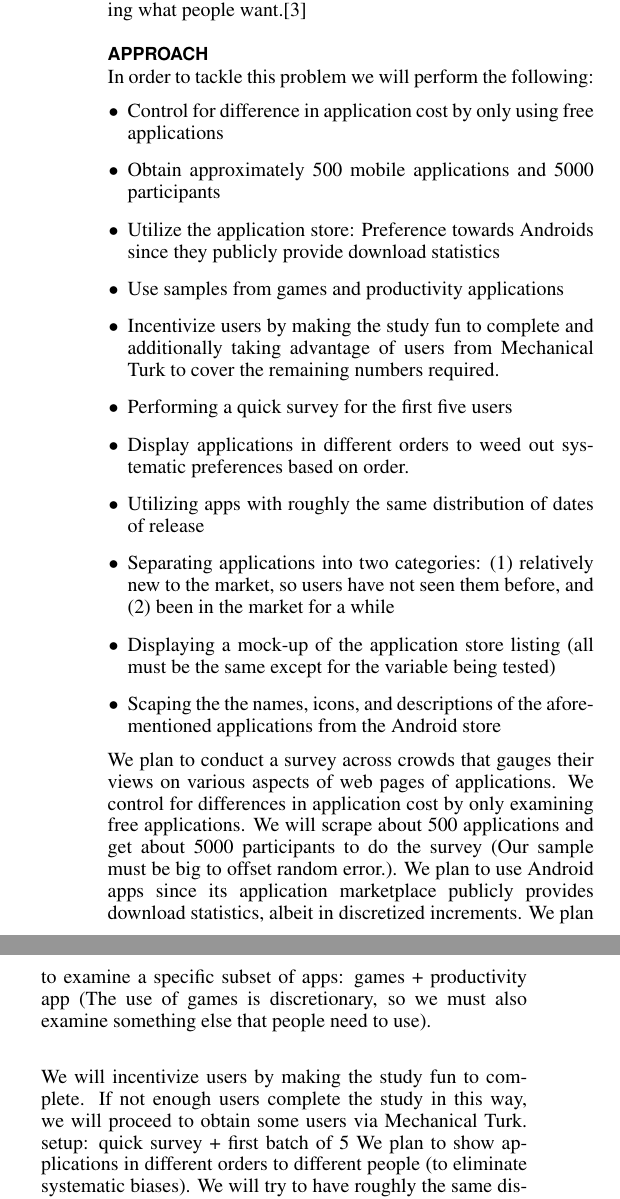
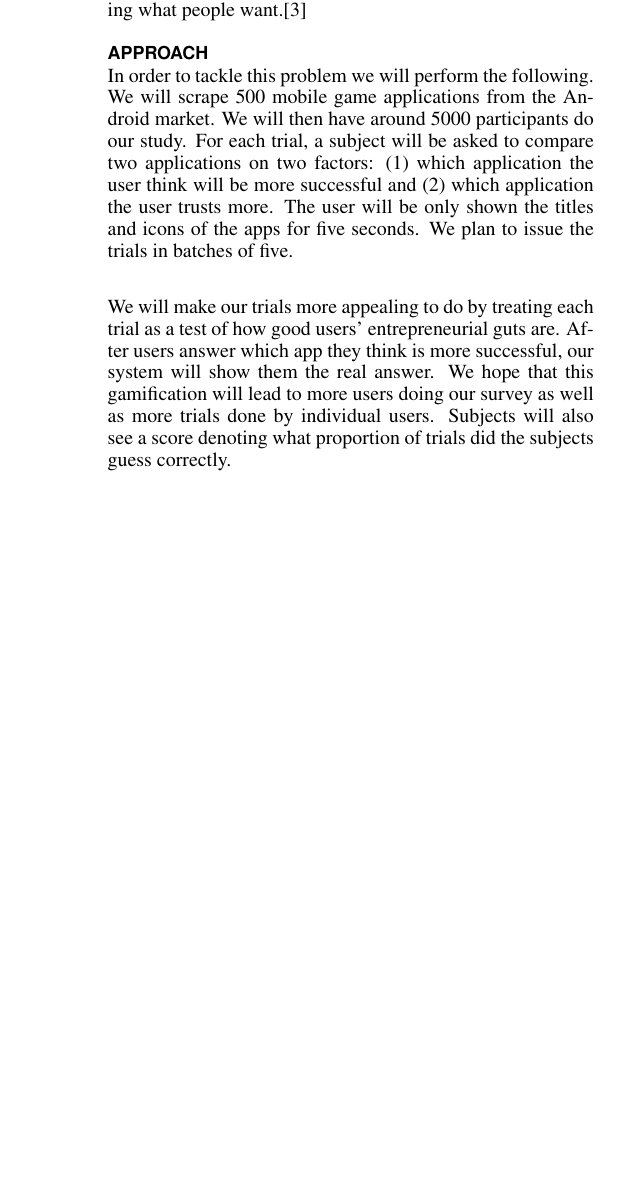
Before and after one commit to chihuahua/project-cs279, a LaTeX document (finalproject.tex, which reads sections/approach.tex): two parts of the columns of page 3 of 4 before the commit and part of one column of page 3 of 3 after it, the two joined at a grey line, cut so that both start at the same text, the shorter picture padded with empty space. Compiled offline with pdfLaTeX.

Commit message:
changed approach

```diff
--- a/sections/approach.tex
+++ b/sections/approach.tex
@@ -2,28 +2,7 @@
 
 % This section should include a description of our technology / approach.
 % This is the technology-related section.
-In order to tackle this problem we will perform the following:
+In order to tackle this problem we will perform the following. We will scrape 500 mobile game applications from the Android market. We will then have around 5000 participants do our study. For each trial, a subject will be asked to compare two applications on two factors: (1) which application the user think will be more successful and (2) which application the user trusts more. The user will be only shown the titles and icons of the apps for five seconds. We plan to issue the trials in batches of five. \\
 
-\begin{itemize}
-\item Control for difference in application cost by only using free applications
-\item Obtain approximately 500 mobile applications and 5000 participants
-\item Utilize the application store: Preference towards Androids since they publicly provide download statistics
-\item Use samples from games and productivity applications
-\item Incentivize users by making the study fun to complete and additionally taking advantage of users from Mechanical Turk to cover the remaining numbers required.
-\item Performing a quick survey for the first five users
-\item Display applications in different orders to weed out systematic preferences based on order.
-\item Utilizing apps with roughly the same distribution of dates of release
-\item Separating applications into two categories: (1) relatively new to the market, so users have not seen them before, and (2) been in the market for a while
-\item Displaying a mock-up of the application store listing (all must be the same except for the variable being tested)
-\item Scaping the the names, icons, and descriptions of the aforementioned applications from the Android store
-\end{itemize}
+We will make our trials more appealing to do by treating each trial as a test of how good users' entrepreneurial guts are. After users answer which app they think is more successful, our system will show them the real answer. We hope that this gamification will lead to more users doing our survey as well as more trials done by individual users. Subjects will also see a score denoting what proportion of trials did the subjects guess correctly.
 
-We plan to conduct a survey across crowds that gauges their views on various aspects of web pages of applications. We control for differences in application cost by only examining free applications.
-We will scrape about 500 applications and get about 5000 participants to do the survey (Our sample must be big to offset random error.).
-We plan to use Android apps since its application marketplace publicly provides download statistics, albeit in discretized increments.
-We plan to examine a specific subset of apps: games + productivity app (The use of games is discretionary, so we must also examine something else that people need to use). \\
-
-We will incentivize users by making the study fun to complete. If not enough users complete the study in this way, we will proceed to obtain some users via Mechanical Turk.
-setup: quick survey + first batch of 5
-We plan to show applications in different orders to different people (to eliminate systematic biases).
-We will try to have roughly the same distribution of dates for when the applications were released.
```
Also changed, not shown: sections/approach.tex (29 more changed lines).
